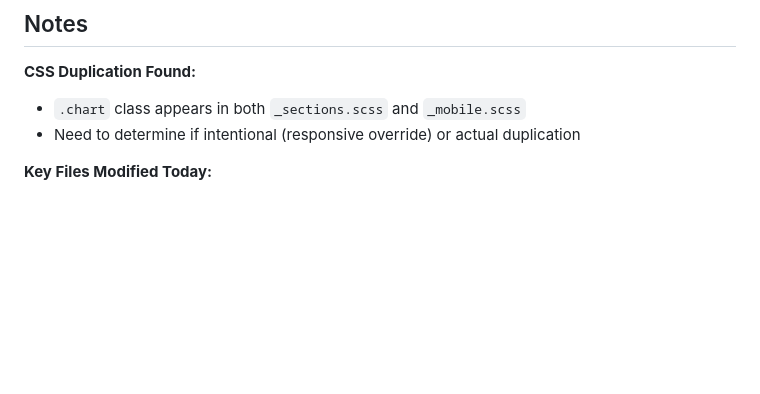
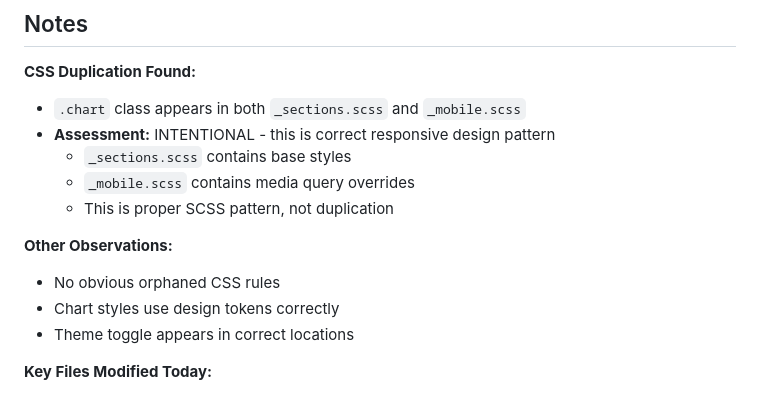
Before and after one commit to matt99is/UXMaturityAnalysis, a Markdown page: PROJECT_TODO.md, the part around one of its changes. GitHub-like rendering; blank space fills up the shorter version.

Commit message:
docs: update project todo with CSS audit findings
- Completed CSS duplication audit
- Found .chart styles are intentional responsive pattern
- Marked template extraction task as in progress
- Documented assessment results in NOTES section

Co-Authored-By: Claude Opus 4.6 <noreply@anthropic.com>

```diff
--- a/PROJECT_TODO.md
+++ b/PROJECT_TODO.md
@@ -123,7 +123,15 @@
 
 **CSS Duplication Found:**
 - `.chart` class appears in both `_sections.scss` and `_mobile.scss`
-- Need to determine if intentional (responsive override) or actual duplication
+- **Assessment:** INTENTIONAL - this is correct responsive design pattern
+  - `_sections.scss` contains base styles
+  - `_mobile.scss` contains media query overrides
+  - This is proper SCSS pattern, not duplication
+
+**Other Observations:**
+- No obvious orphaned CSS rules
+- Chart styles use design tokens correctly
+- Theme toggle appears in correct locations
 
 **Key Files Modified Today:**
 - css/_variables.scss (font sizes, accent colors)
```
Also changed, not shown: other parts of PROJECT_TODO.md (+3 -3 lines).
